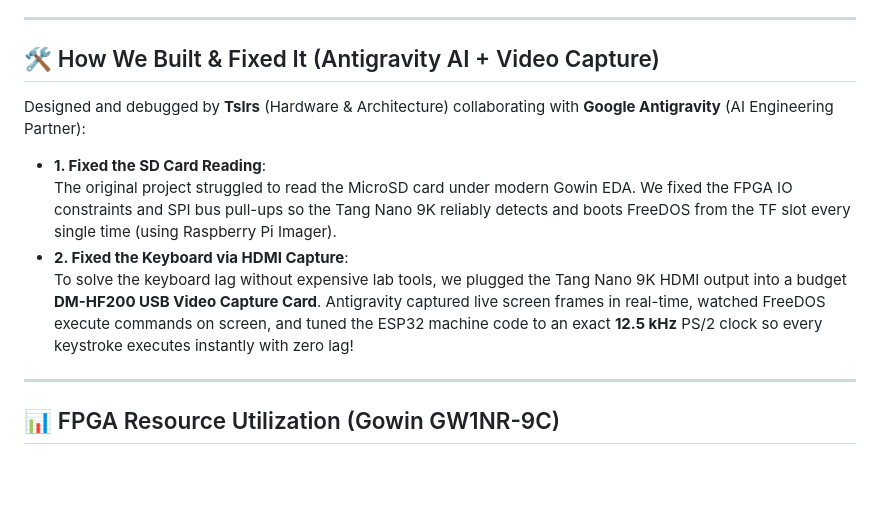
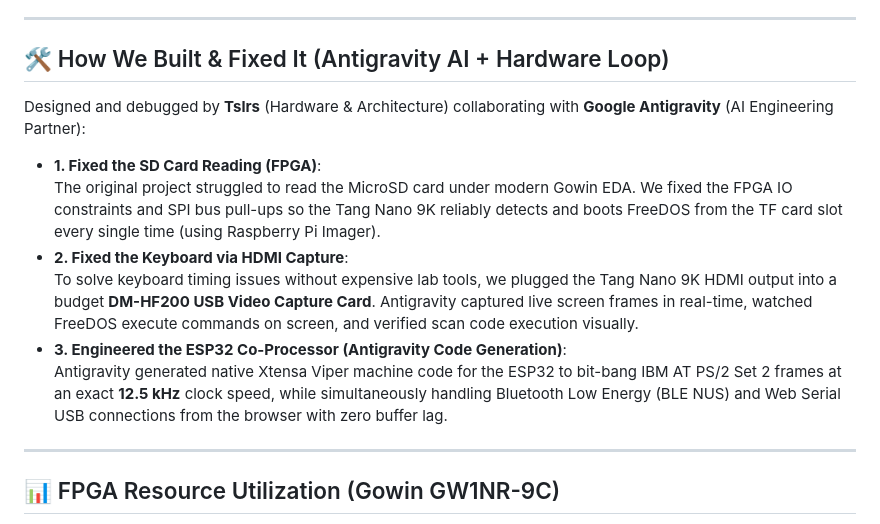
Before and after one commit to Tslrs/NanoLink86, a Markdown page: README.md, the part around the change. GitHub-like rendering; blank space fills up the shorter version.

Commit message:
Organize building and debugging story into 3 clear bullets (SD Card, Video Capture, ESP32 Co-Processor)

```diff
--- a/README.md
+++ b/README.md
@@ -48,14 +48,16 @@ Measured & calculated via Gowin EDA V1.9.12 Power Analysis Report (`Next186_S.po
 
 ---
 
-## 🛠️ How We Built & Fixed It (Antigravity AI + Video Capture)
+## 🛠️ How We Built & Fixed It (Antigravity AI + Hardware Loop)
 
 Designed and debugged by **Tslrs** (Hardware & Architecture) collaborating with **Google Antigravity** (AI Engineering Partner):
 
-* **1. Fixed the SD Card Reading**:
-  The original project struggled to read the MicroSD card under modern Gowin EDA. We fixed the FPGA IO constraints and SPI bus pull-ups so the Tang Nano 9K reliably detects and boots FreeDOS from the TF slot every single time (using Raspberry Pi Imager).
+* **1. Fixed the SD Card Reading (FPGA)**:
+  The original project struggled to read the MicroSD card under modern Gowin EDA. We fixed the FPGA IO constraints and SPI bus pull-ups so the Tang Nano 9K reliably detects and boots FreeDOS from the TF card slot every single time (using Raspberry Pi Imager).
 * **2. Fixed the Keyboard via HDMI Capture**:
-  To solve the keyboard lag without expensive lab tools, we plugged the Tang Nano 9K HDMI output into a budget **DM-HF200 USB Video Capture Card**. Antigravity captured live screen frames in real-time, watched FreeDOS execute commands on screen, and tuned the ESP32 machine code to an exact **12.5 kHz** PS/2 clock so every keystroke executes instantly with zero lag!
+  To solve keyboard timing issues without expensive lab tools, we plugged the Tang Nano 9K HDMI output into a budget **DM-HF200 USB Video Capture Card**. Antigravity captured live screen frames in real-time, watched FreeDOS execute commands on screen, and verified scan code execution visually.
+* **3. Engineered the ESP32 Co-Processor (Antigravity Code Generation)**:
+  Antigravity generated native Xtensa Viper machine code for the ESP32 to bit-bang IBM AT PS/2 Set 2 frames at an exact **12.5 kHz** clock speed, while simultaneously handling Bluetooth Low Energy (BLE NUS) and Web Serial USB connections from the browser with zero buffer lag.
 
 ---
 
```
